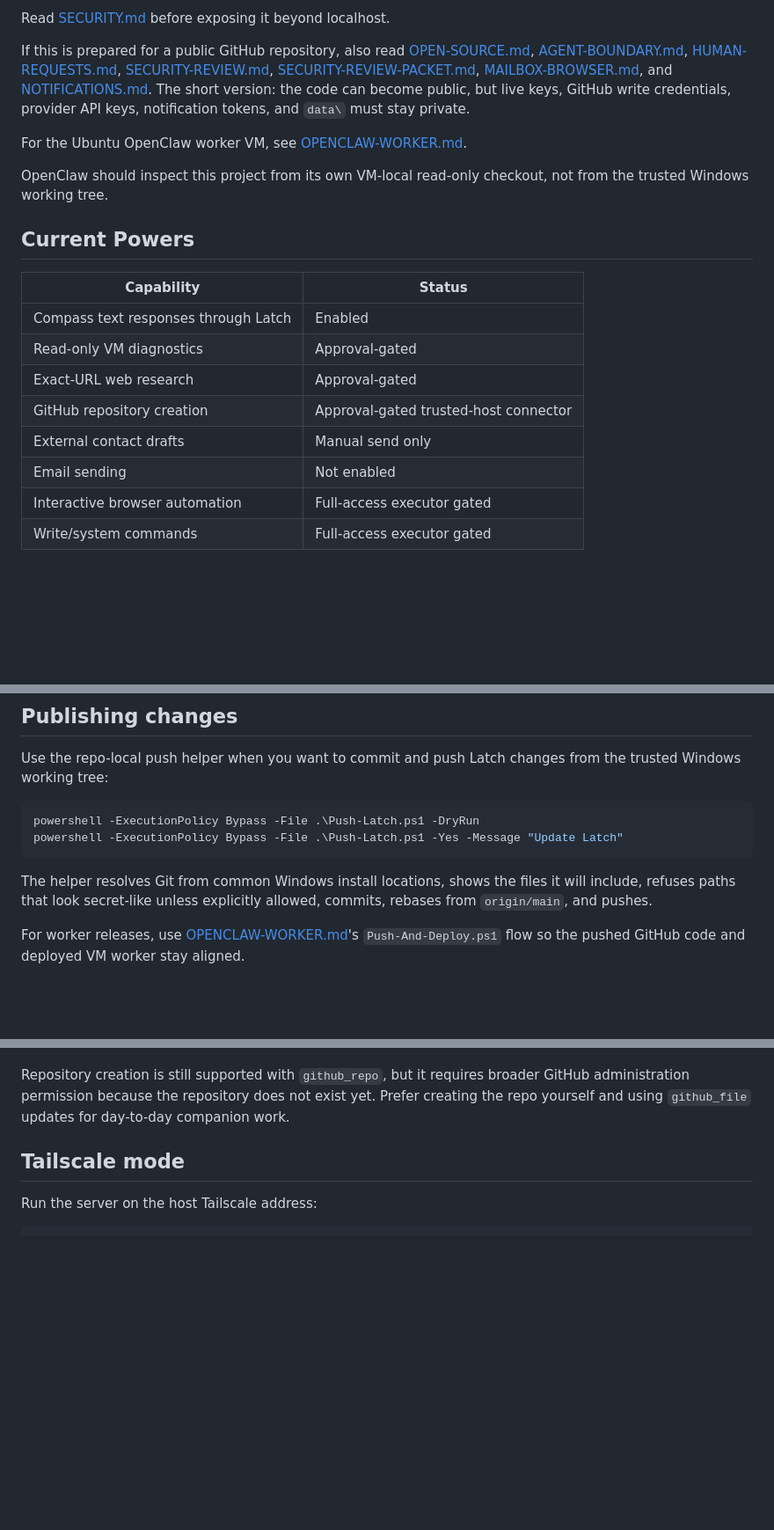
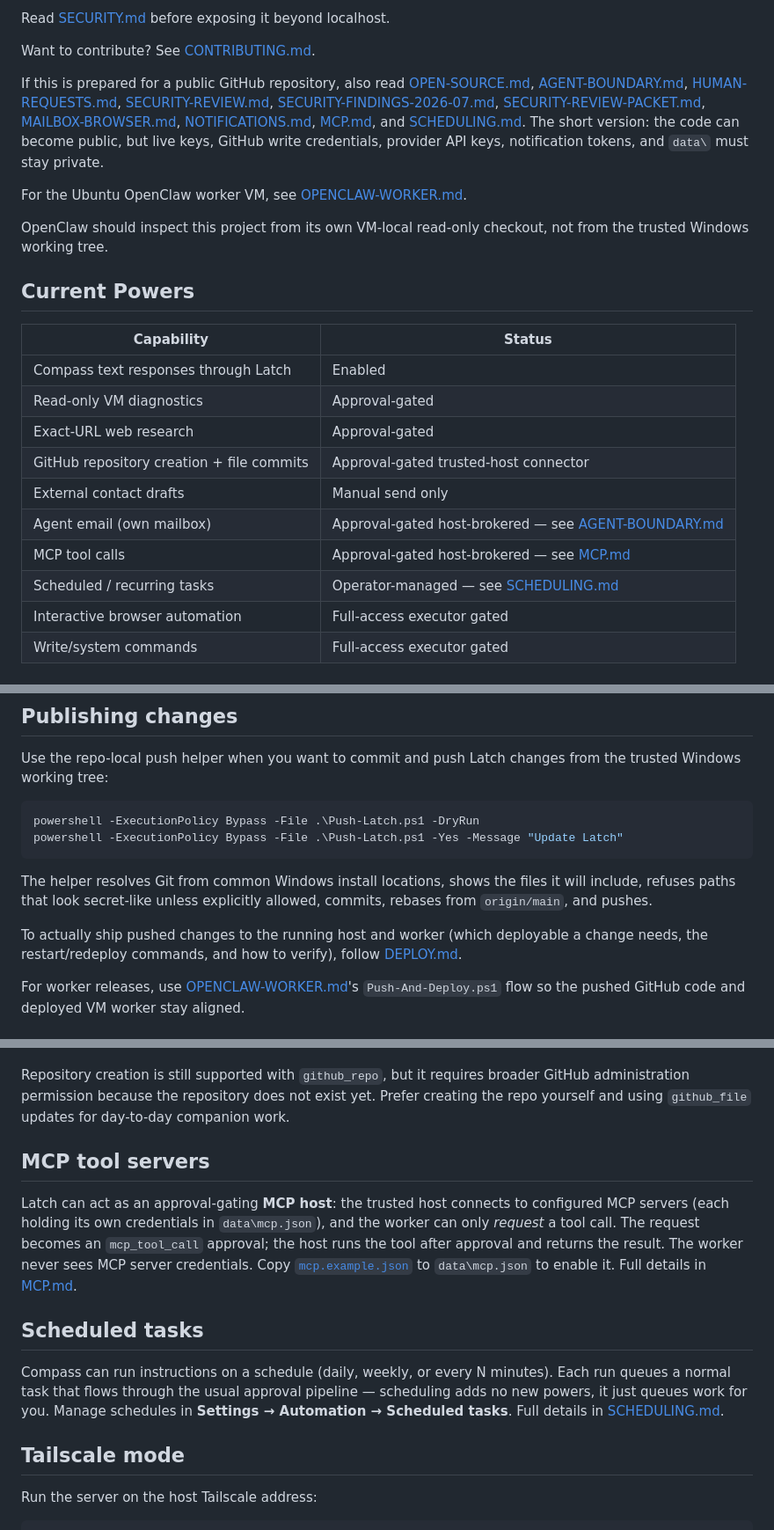
Before and after one commit to joergensentroels/Latch, a Markdown page: README.md, 3 parts joined by grey strips. Shown at 88% size. Rendered like a GitHub page; blank space fills up the shorter version.

````diff
--- a/README.md
+++ b/README.md
@@ -26,7 +26,9 @@ Credits and Latch Network compute can make reasoning stronger, but they are not
 
 Read [SECURITY.md](./SECURITY.md) before exposing it beyond localhost.
 
-If this is prepared for a public GitHub repository, also read [OPEN-SOURCE.md](./OPEN-SOURCE.md), [AGENT-BOUNDARY.md](./AGENT-BOUNDARY.md), [HUMAN-REQUESTS.md](./HUMAN-REQUESTS.md), [SECURITY-REVIEW.md](./SECURITY-REVIEW.md), [SECURITY-REVIEW-PACKET.md](./SECURITY-REVIEW-PACKET.md), [MAILBOX-BROWSER.md](./MAILBOX-BROWSER.md), and [NOTIFICATIONS.md](./NOTIFICATIONS.md). The short version: the code can become public, but live keys, GitHub write credentials, provider API keys, notification tokens, and `data\` must stay private.
+Want to contribute? See [CONTRIBUTING.md](./CONTRIBUTING.md).
+
+If this is prepared for a public GitHub repository, also read [OPEN-SOURCE.md](./OPEN-SOURCE.md), [AGENT-BOUNDARY.md](./AGENT-BOUNDARY.md), [HUMAN-REQUESTS.md](./HUMAN-REQUESTS.md), [SECURITY-REVIEW.md](./SECURITY-REVIEW.md), [SECURITY-FINDINGS-2026-07.md](./SECURITY-FINDINGS-2026-07.md), [SECURITY-REVIEW-PACKET.md](./SECURITY-REVIEW-PACKET.md), [MAILBOX-BROWSER.md](./MAILBOX-BROWSER.md), [NOTIFICATIONS.md](./NOTIFICATIONS.md), [MCP.md](./MCP.md), and [SCHEDULING.md](./SCHEDULING.md). The short version: the code can become public, but live keys, GitHub write credentials, provider API keys, notification tokens, and `data\` must stay private.
 
 For the Ubuntu OpenClaw worker VM, see [OPENCLAW-WORKER.md](./OPENCLAW-WORKER.md).
 
@@ -39,9 +41,11 @@ OpenClaw should inspect this project from its own VM-local read-only checkout, n
 | Compass text responses through Latch | Enabled |
 | Read-only VM diagnostics | Approval-gated |
 | Exact-URL web research | Approval-gated |
-| GitHub repository creation | Approval-gated trusted-host connector |
+| GitHub repository creation + file commits | Approval-gated trusted-host connector |
 | External contact drafts | Manual send only |
-| Email sending | Not enabled |
+| Agent email (own mailbox) | Approval-gated host-brokered — see [AGENT-BOUNDARY.md](./AGENT-BOUNDARY.md) |
+| MCP tool calls | Approval-gated host-brokered — see [MCP.md](./MCP.md) |
+| Scheduled / recurring tasks | Operator-managed — see [SCHEDULING.md](./SCHEDULING.md) |
 | Interactive browser automation | Full-access executor gated |
 | Write/system commands | Full-access executor gated |
 
@@ -104,6 +108,8 @@ powershell -ExecutionPolicy Bypass -File .\Push-Latch.ps1 -Yes -Message "Update
 ```
 
 The helper resolves Git from common Windows install locations, shows the files it will include, refuses paths that look secret-like unless explicitly allowed, commits, rebases from `origin/main`, and pushes.
+
+To actually ship pushed changes to the running host and worker (which deployable a change needs, the restart/redeploy commands, and how to verify), follow [DEPLOY.md](./DEPLOY.md).
 
 For worker releases, use [OPENCLAW-WORKER.md](./OPENCLAW-WORKER.md)'s `Push-And-Deploy.ps1` flow so the pushed GitHub code and deployed VM worker stay aligned.
 
@@ -222,6 +228,14 @@ powershell -ExecutionPolicy Bypass -File .\Configure-GitHub.ps1 -Owner "your-git
 When the companion asks for development work, code, websites, a README, or another file update, Latch creates a `github_file` approval card with the repository, path, commit message, and proposed content. Development and code/file updates default to `CompassProjects` unless another repository is named. In Full access, non-sensitive `CompassProjects` file updates from the operator or operator-managed Pro users can auto-approve and commit through the trusted host connector. The worker never receives the GitHub token.
 
 Repository creation is still supported with `github_repo`, but it requires broader GitHub administration permission because the repository does not exist yet. Prefer creating the repo yourself and using `github_file` updates for day-to-day companion work.
+
+## MCP tool servers
+
+Latch can act as an approval-gating **MCP host**: the trusted host connects to configured MCP servers (each holding its own credentials in `data\mcp.json`), and the worker can only *request* a tool call. The request becomes an `mcp_tool_call` approval; the host runs the tool after approval and returns the result. The worker never sees MCP server credentials. Copy [`mcp.example.json`](./mcp.example.json) to `data\mcp.json` to enable it. Full details in [MCP.md](./MCP.md).
+
+## Scheduled tasks
+
+Compass can run instructions on a schedule (daily, weekly, or every N minutes). Each run queues a normal task that flows through the usual approval pipeline — scheduling adds no new powers, it just queues work for you. Manage schedules in **Settings → Automation → Scheduled tasks**. Full details in [SCHEDULING.md](./SCHEDULING.md).
 
 ## Tailscale mode
 
````
Also changed, not shown: DEPLOY.md (added, +95 -0 lines), GETTING-STARTED.md (+2 -0 lines).
